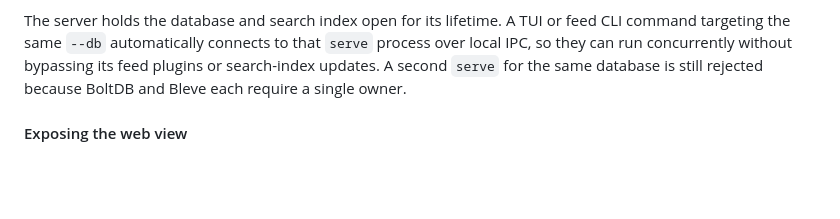
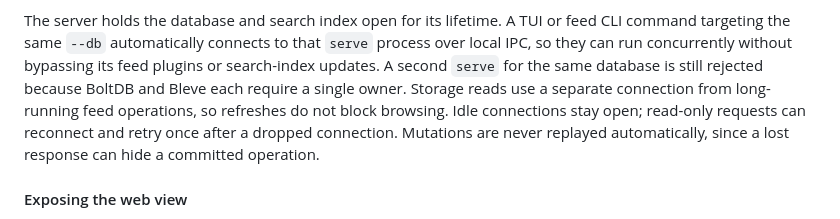
Before and after one commit to pders01/fwrd, a Markdown page: README.md, the part around the change. Drawn GitHub-style; blank space fills up the shorter version.

Commit message:
docs: describe reliability and recovery guarantees
- Document separate IPC connections and bounded read-only retries
- Explain atomic reader-state preservation and pagination recovery

```diff
--- a/README.md
+++ b/README.md
@@ -175,6 +175,10 @@ feed CLI command targeting the same `--db` automatically connects to that
 `serve` process over local IPC, so they can run concurrently without bypassing
 its feed plugins or search-index updates. A second `serve` for the same database
 is still rejected because BoltDB and Bleve each require a single owner.
+Storage reads use a separate connection from long-running feed operations, so
+refreshes do not block browsing. Idle connections stay open; read-only requests
+can reconnect and retry once after a dropped connection. Mutations are never
+replayed automatically, since a lost response can hide a committed operation.
 
 #### Exposing the web view
 
```
Also changed, not shown: ARCHITECTURE.md (+11 -0 lines).
